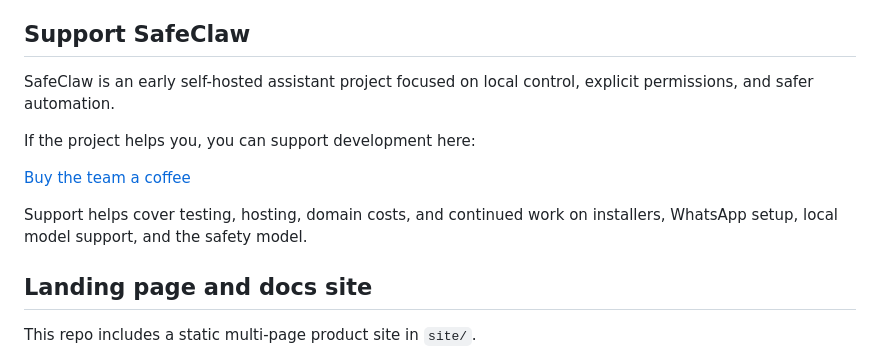
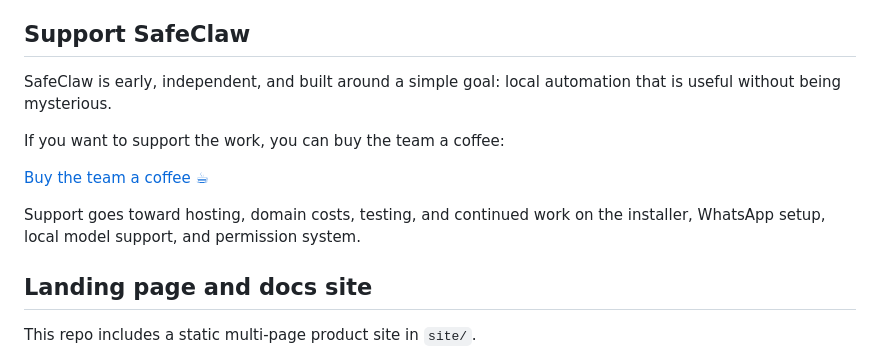
Before and after one commit to amahmood561/SafeClaw, a Markdown page: README.md, the part around the change. Drawn GitHub-style.

Commit message:
update for emoji

```diff
--- a/README.md
+++ b/README.md
@@ -7,15 +7,15 @@ computer. It is focused on trust, local control, and clear safety boundaries.
 
 ## Support SafeClaw
 
-SafeClaw is an early self-hosted assistant project focused on local control,
-explicit permissions, and safer automation.
+SafeClaw is early, independent, and built around a simple goal: local
+automation that is useful without being mysterious.
 
-If the project helps you, you can support development here:
+If you want to support the work, you can buy the team a coffee:
 
-[Buy the team a coffee](https://buymeacoffee.com/alifla)
+[Buy the team a coffee ☕](https://buymeacoffee.com/alifla)
 
-Support helps cover testing, hosting, domain costs, and continued work on
-installers, WhatsApp setup, local model support, and the safety model.
+Support goes toward hosting, domain costs, testing, and continued work on the
+installer, WhatsApp setup, local model support, and permission system.
 
 ## Landing page and docs site
 
```
